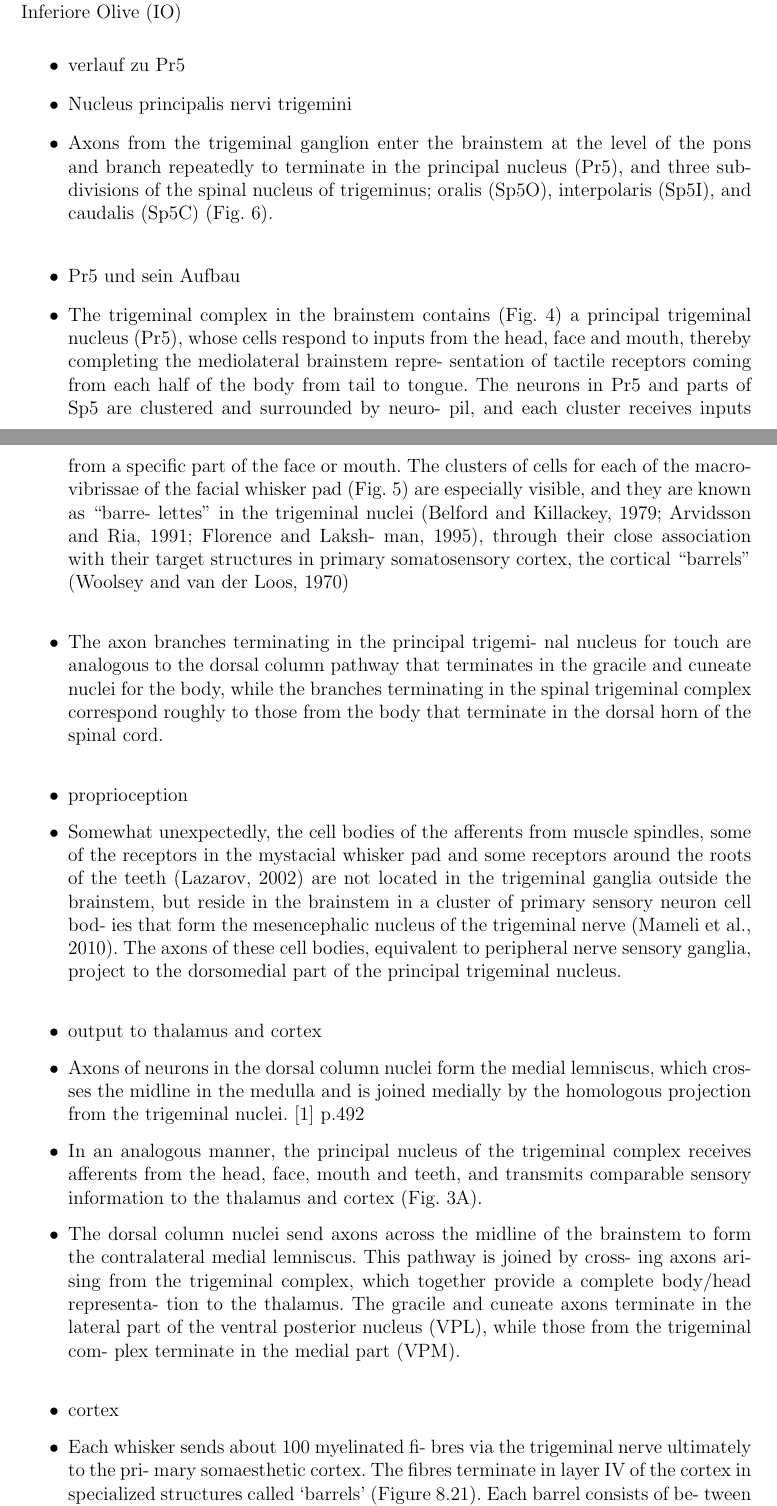
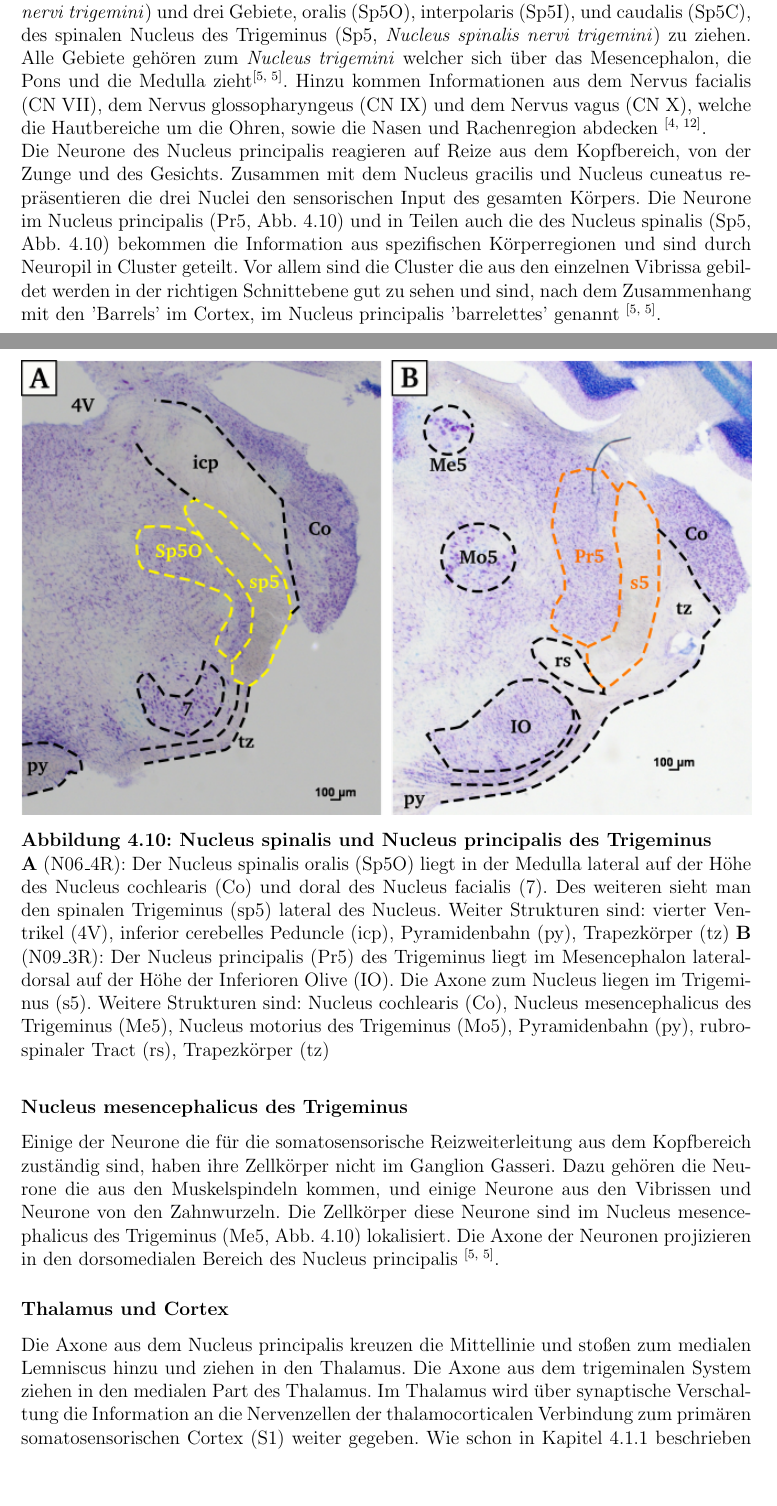
Before and after one commit to JacquelineGoe/Neuroanatomie, a LaTeX document (main.tex): two parts of pages 22 and 23 of 34 before the commit and two parts of pages 21 and 22 of 34 after it, joined at a grey line, cut at the place of the change, the shorter picture padded with empty space. Compiled offline with pdfLaTeX.

Commit message:
somatosensorischer Teil fertig  juhu!!!!

```diff
--- a/main.tex
+++ b/main.tex
@@ -326,79 +326,16 @@ Die freien Nervenendigungen der Vibrissen und die Mechanorezeptoren im Gesicht u
+Die Axone des Ganglion Gasseri ziehen auf der Höhe der Pons in den Hirnstamm und teilen sich dort um in den Nucleus principalis des Trigeminus (Pr5, \textit{Nucleus principalis nervi trigemini}) \index{Pr5 !Nucleus principalis} und drei Gebiete, oralis (Sp5O), interpolaris (Sp5I), und caudalis (Sp5C), des spinalen Nucleus des Trigeminus (Sp5, \textit{Nucleus spinalis nervi trigemini}) \index{Sp5 !spinalen Nucleus des Trigeminus}zu ziehen. Alle Gebiete gehören zum \textit{Nucleus trigemini} welcher sich über das Mesencephalon, die Pons und die Medulla zieht\textsuperscript{\cite[5]{heldmaier2003tierphysiologie}}.
+Hinzu kommen Informationen aus dem Nervus facialis (CN~VII), dem Nervus glossopharyngeus (CN~IX) und dem Nervus vagus (CN~X), welche die Hautbereiche um die Ohren, sowie die Nasen und Rachenregion abdecken
+\textsuperscript{\cite[12]{neurowissenschaften_baer}}.
+\\
+\noindent Die Neurone des Nucleus principalis reagieren auf Reize aus dem Kopfbereich, von der Zunge und des Gesichts. Zusammen mit dem Nucleus gracilis und Nucleus cuneatus repräsentieren die drei Nuclei den sensorischen Input des gesamten Körpers. Die Neurone im Nucleus principalis (Pr5, Abb.~\ref{fig:somato_Pr5}) und in Teilen auch die des Nucleus spinalis (Sp5, Abb.~\ref{fig:somato_Pr5}) bekommen die Information aus spezifischen Körperregionen und sind durch Neuropil in Cluster geteilt. Vor allem sind die Cluster die aus den einzelnen Vibrissa gebildet werden in der richtigen Schnittebene gut zu sehen und sind, nach dem Zusammenhang mit den 'Barrels' im Cortex, im Nucleus principalis 'barrelettes' genannt \textsuperscript{\cite[5]{heldmaier2003tierphysiologie}}.
 
 \begin{figure}[H]
     \centering
-    \includegraphics{pictures/somatosensory/somato_Pr5.png}
-    \caption[Lage des Nucleus principalis des Trigeminus]{\textbf{Lage des Nucleus principalis des Trigeminus}\\
-    Inferiore Olive (IO)}
+    \includegraphics[width = \textwidth]
+    {pictures/somatosensory/somato_kopf.png}
+    \caption[Nucleus spinalis und Nucleus principalis des Trigeminus]{\textbf{Nucleus spinalis und Nucleus principalis des Trigeminus}\\
+     \textbf{A} (N06\_4R): Der Nucleus spinalis oralis (Sp5O) liegt in der Medulla lateral auf der Höhe des Nucleus cochlearis (Co) und doral des Nucleus facialis (7). Des weiteren sieht man den spinalen Trigeminus (sp5) lateral des Nucleus. Weiter Strukturen sind: vierter Ventrikel (4V), inferior cerebelles Peduncle (icp), Pyramidenbahn (py), Trapezkörper (tz)
+     \textbf{B} (N09\_3R): Der Nucleus principalis (Pr5) des Trigeminus liegt im Mesencephalon lateral-dorsal auf der Höhe der Inferioren Olive (IO). Die Axone zum Nucleus liegen im Trigeminus (s5). Weitere Strukturen sind: Nucleus cochlearis (Co), Nucleus mesencephalicus des Trigeminus (Me5), Nucleus motorius des Trigeminus (Mo5),  Pyramidenbahn (py), rubrospinaler Tract (rs), Trapezkörper (tz)}
     \label{fig:somato_Pr5}
 \end{figure}
 
-\begin{itemize}
-\item verlauf zu Pr5
-\item Nucleus principalis nervi trigemini
-\item Axons from the trigeminal ganglion enter the brainstem
-at the level of the pons and branch repeatedly to terminate
-in the principal nucleus (Pr5), and three subdivisions of the
-spinal nucleus of trigeminus; oralis (Sp5O), interpolaris
-(Sp5I), and caudalis (Sp5C) (Fig. 6).
-\\
-\item Pr5 und sein Aufbau
-\item The trigeminal complex in the brainstem contains
-(Fig. 4) a principal trigeminal nucleus (Pr5), whose
-cells respond to inputs from the head, face and mouth,
-thereby completing the mediolateral brainstem repre-
-sentation of tactile receptors coming from each half of
-the body from tail to tongue. The neurons in Pr5 and
-parts of Sp5 are clustered and surrounded by neuro-
-pil, and each cluster receives inputs from a specific part
-of the face or mouth. The clusters of cells for each of
-the macro-vibrissae of the facial whisker pad (Fig. 5)
-are especially visible, and they are known as “barre-
-lettes” in the trigeminal nuclei (Belford and Killackey,
-1979; Arvidsson and Ria, 1991; Florence and Laksh-
-man, 1995), through their close association with their
-target structures in primary somatosensory cortex, the
-cortical “barrels” (Woolsey and van der Loos, 1970)
-\\
-\item The axon branches terminating in the principal trigemi-
-nal nucleus for touch are analogous to the dorsal column
-pathway that terminates in the gracile and cuneate nuclei
-for the body, while the branches terminating in the spinal
-trigeminal complex correspond roughly to those from the
-body that terminate in the dorsal horn of the spinal cord.
-\\
-\item proprioception
-\item Somewhat unexpectedly, the cell bodies of
-the afferents from muscle spindles, some of the receptors
-in the mystacial whisker pad and some receptors around
-the roots of the teeth (Lazarov, 2002) are not located in the
-trigeminal ganglia outside the brainstem, but reside in the
-brainstem in a cluster of primary sensory neuron cell bod-
-ies that form the mesencephalic nucleus of the trigeminal
-nerve (Mameli et al., 2010). The axons of these cell bodies,
-equivalent to peripheral nerve sensory ganglia, project to
-the dorsomedial part of the principal trigeminal nucleus.
-\\
-\item output to thalamus and cortex
-\item Axons of neurons in the dorsal column nuclei form the medial lemniscus, which crosses the midline in the medulla and is joined medially by the homologous projection from the trigeminal nuclei. \cite{kandel2013principles} p.492
-\item In an
-analogous manner, the principal nucleus of the trigeminal
-complex receives afferents from the head, face, mouth and
-teeth, and transmits comparable sensory information to the
-thalamus and cortex (Fig. 3A).
-\item The dorsal column nuclei send axons across the
-midline of the brainstem to form the contralateral
-medial lemniscus. This pathway is joined by cross-
-ing axons arising from the trigeminal complex, which
-together provide a complete body/head representa-
-tion to the thalamus. The gracile and cuneate axons
-terminate in the lateral part of the ventral posterior
-nucleus (VPL), while those from the trigeminal com-
-plex terminate in the medial part (VPM).
-\\
-\item cortex
-\item Each whisker sends about 100 myelinated fi-
-bres via the trigeminal nerve ultimately to the pri-
-mary somaesthetic cortex. The fibres terminate in
-layer IV of the cortex in specialized structures called
-‘barrels’ (Figure 8.21). Each barrel consists of be-
-tween 1500 and 2500 neurons and is from 100 to
@@ -410 +342,6 @@ arranged. \cite{smith2008biology}
-\end{itemize}
+\subsubsection*{Nucleus mesencephalicus des Trigeminus}
+Einige der Neurone die für die somatosensorische Reizweiterleitung aus dem Kopfbereich zuständig sind, haben ihre Zellkörper nicht im Ganglion Gasseri. Dazu gehören die Neurone die aus den Muskelspindeln kommen, und einige Neurone aus den Vibrissen und Neurone von den Zahnwurzeln. Die Zellkörper diese Neurone sind im Nucleus mesencephalicus des Trigeminus (Me5, Abb.~\ref{fig:somato_Pr5}) \index{Me5 !Nucleus mesencephalicus des Trigeminus}lokalisiert. Die Axone der Neuronen projizieren in den dorsomedialen Bereich des Nucleus principalis \index{Pr5 !Nucleus principalis} \textsuperscript{\cite[5]{heldmaier2003tierphysiologie}}.
+
+\subsubsection*{Thalamus und Cortex}
+Die Axone aus dem Nucleus principalis kreuzen die Mittellinie und stoßen zum medialen Lemniscus hinzu und ziehen in den Thalamus. Die Axone aus dem trigeminalen System ziehen in den medialen Part des Thalamus. Im Thalamus wird über synaptische Verschaltung die Information an die Nervenzellen der thalamocorticalen Verbindung zum primären somatosensorischen Cortex (S1) weiter gegeben.
+Wie schon in Kapitel \ref{subsubsec:S1} beschrieben ist S1 für die Verarbeitung der somatosensorischen Reize aus dem Körper verantwortlich. Bei Ratten kommt die meisten somatosensorischen Informationen aus den Vibrissen. Von jeder Vibrisse gehen um die 100 myelinisierte Nervenfasern ab. Über den Trigeminus werden die Informationen erst in den Nucleus principalis geleiten, von dort ziehen andere Neurone weiter in den Thalamus und von dort in den Cortex. Die Neuronen enden im Cortex in abgegrenzten Strukturen, sogenannten 'Barrel' (Abb.~\ref{fig:barrelcortex}B). Die Anzahl der 'Barrels' entsprechen den der Vibrissen und die 'Barrels' sind nach ihrem Aufbau benannt. In der Nissel-Färbung in Abbildung~\ref{fig:barrelcortex}C sieht man die Neurone dicht gepackt um weniger dichte Bereiche. Die Wände der Tonnen (eng.: barrels) sind die dicht gepackten Neurone und das Innere die weniger dicht gepackten Bereiche, daher der Name 'Barrels' \textsuperscript{\cite[8]{smith2008biology}}.
```
Also changed, not shown: references.bib (+11 -0 lines), pictures/somatosensory/aufabsteigendeBahnen_Rückenmark.png (added), pictures/somatosensory/barrelcortex.png (added), pictures/somatosensory/somato_Pr5.png (deleted), pictures/somatosensory/somato_SP5O.png (deleted), pictures/somatosensory/somato_kopf.png (added), main.tex (50 more changed lines).
